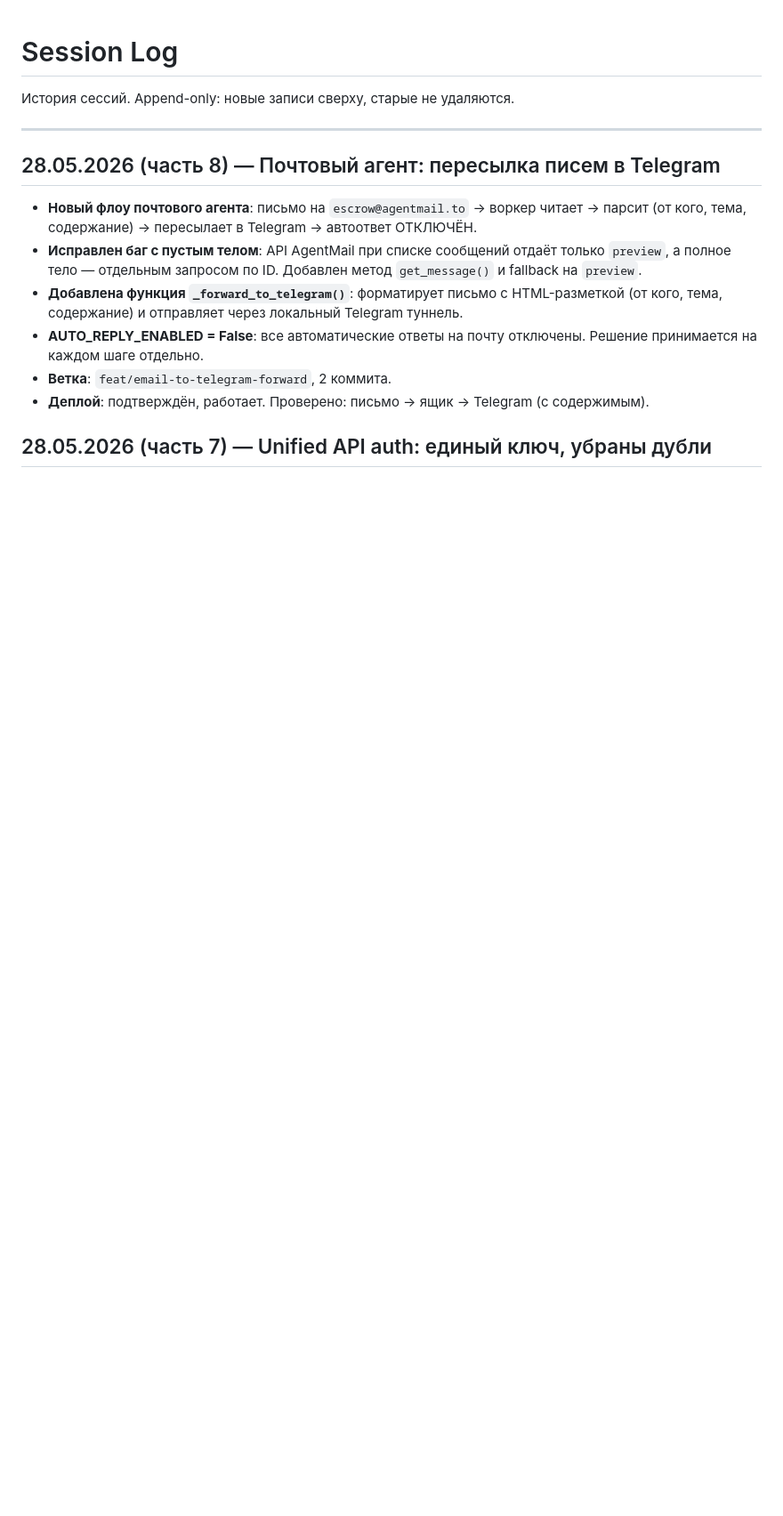
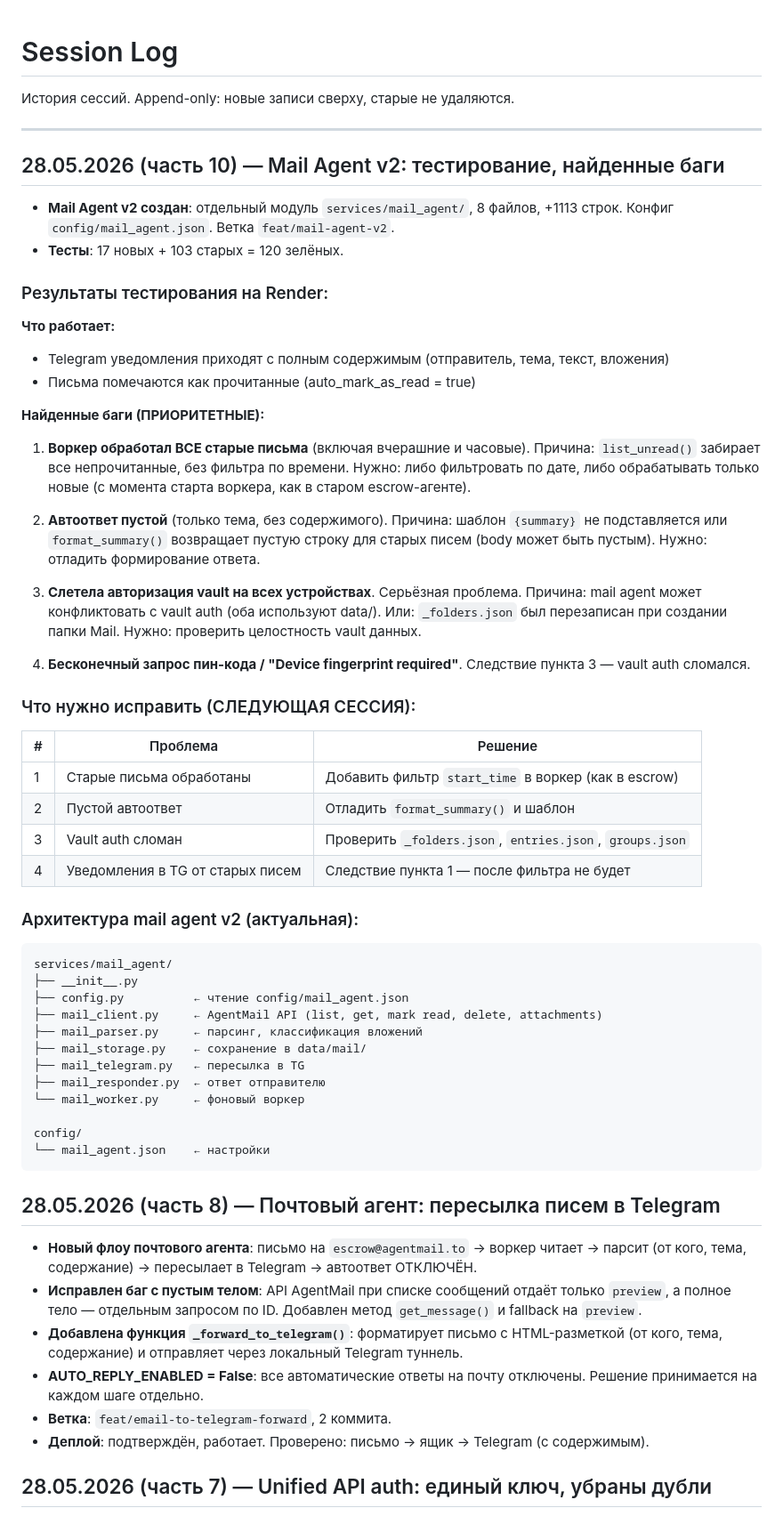
Before and after one commit to alexsmy/test_opencode, a Markdown page: _ai_for_all/SESSION_LOG.md, the part around the change. Shown at 89% size. Drawn GitHub-style; blank space fills up the shorter version.

Commit message:
docs: mail agent v2 status - bugs found, next session plan

````diff
--- a/_ai_for_all/SESSION_LOG.md
+++ b/_ai_for_all/SESSION_LOG.md
@@ -3,6 +3,53 @@
 История сессий. Append-only: новые записи сверху, старые не удаляются.
 
 ---
+
+## 28.05.2026 (часть 10) — Mail Agent v2: тестирование, найденные баги
+
+- **Mail Agent v2 создан**: отдельный модуль `services/mail_agent/`, 8 файлов, +1113 строк. Конфиг `config/mail_agent.json`. Ветка `feat/mail-agent-v2`.
+- **Тесты**: 17 новых + 103 старых = 120 зелёных.
+
+### Результаты тестирования на Render:
+
+**Что работает:**
+- Telegram уведомления приходят с полным содержимым (отправитель, тема, текст, вложения)
+- Письма помечаются как прочитанные (auto_mark_as_read = true)
+
+**Найденные баги (ПРИОРИТЕТНЫЕ):**
+
+1. **Воркер обработал ВСЕ старые письма** (включая вчерашние и часовые). Причина: `list_unread()` забирает все непрочитанные, без фильтра по времени. Нужно: либо фильтровать по дате, либо обрабатывать только новые (с момента старта воркера, как в старом escrow-агенте).
+
+2. **Автоответ пустой** (только тема, без содержимого). Причина: шаблон `{summary}` не подставляется или `format_summary()` возвращает пустую строку для старых писем (body может быть пустым). Нужно: отладить формирование ответа.
+
+3. **Слетела авторизация vault на всех устройствах**. Серьёзная проблема. Причина: mail agent может конфликтовать с vault auth (оба используют data/). Или: `_folders.json` был перезаписан при создании папки Mail. Нужно: проверить целостность vault данных.
+
+4. **Бесконечный запрос пин-кода / "Device fingerprint required"**. Следствие пункта 3 — vault auth сломался.
+
+### Что нужно исправить (СЛЕДУЮЩАЯ СЕССИЯ):
+
+| # | Проблема | Решение |
+|---|----------|---------|
+| 1 | Старые письма обработаны | Добавить фильтр `start_time` в воркер (как в escrow) |
+| 2 | Пустой автоответ | Отладить `format_summary()` и шаблон |
+| 3 | Vault auth сломан | Проверить `_folders.json`, `entries.json`, `groups.json` |
+| 4 | Уведомления в TG от старых писем | Следствие пункта 1 — после фильтра не будет |
+
+### Архитектура mail agent v2 (актуальная):
+
+```
+services/mail_agent/
+├── __init__.py
+├── config.py          ← чтение config/mail_agent.json
+├── mail_client.py     ← AgentMail API (list, get, mark read, delete, attachments)
+├── mail_parser.py     ← парсинг, классификация вложений
+├── mail_storage.py    ← сохранение в data/mail/
+├── mail_telegram.py   ← пересылка в TG
+├── mail_responder.py  ← ответ отправителю
+└── mail_worker.py     ← фоновый воркер
+
+config/
+└── mail_agent.json    ← настройки
+```
 
 ## 28.05.2026 (часть 8) — Почтовый агент: пересылка писем в Telegram
 
````
Also changed, not shown: _ai_for_all/CONTEXT.md (+26 -19 lines).
